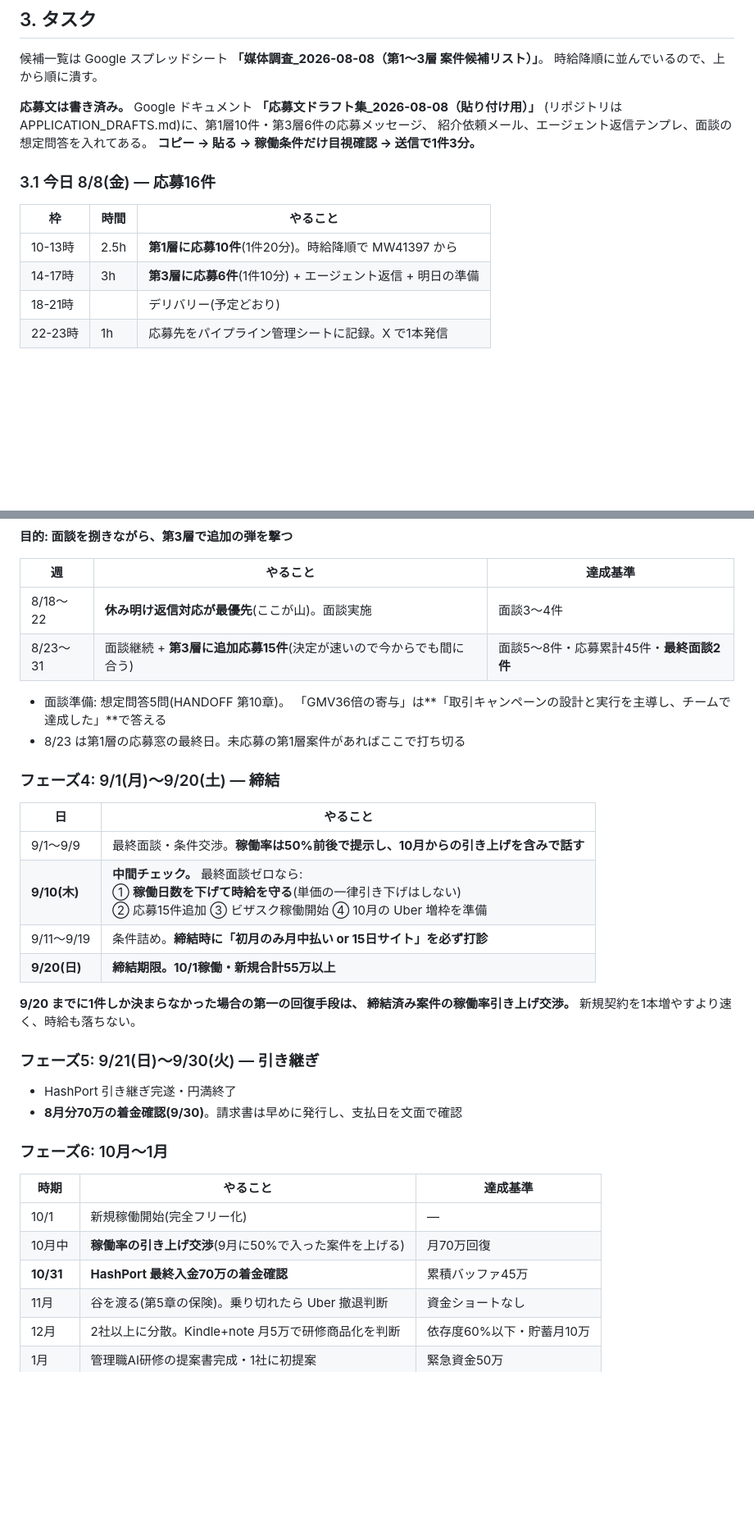
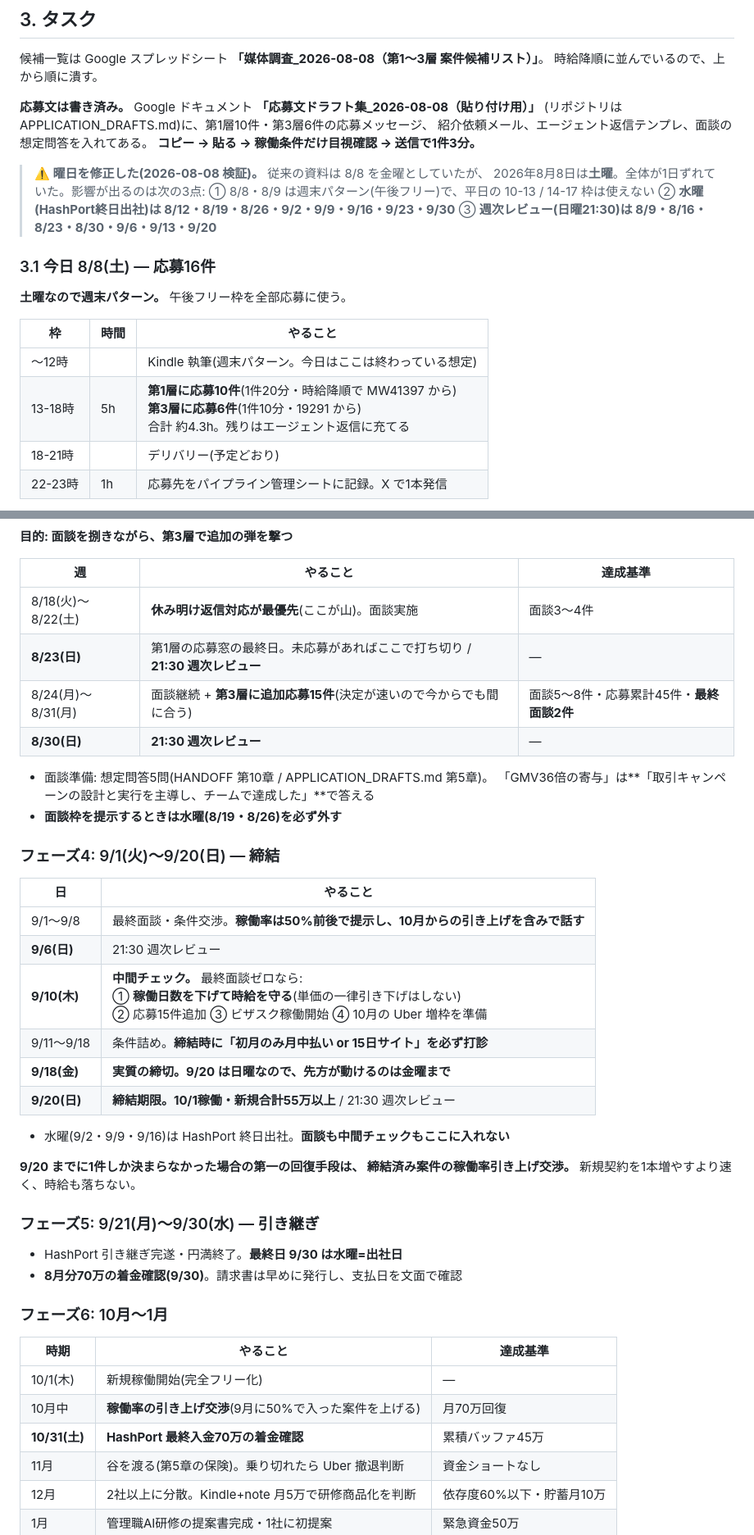
Before and after one commit to bpn333333/test, a Markdown page: PLAN.md, 2 parts joined by grey strips. Shown at 82% size. Rendered like a GitHub page; blank space fills up the shorter version.

```diff
--- a/PLAN.md
+++ b/PLAN.md
@@ -206,12 +206,20 @@ HANDOFF 第8章「管理職向けAI研修」の実績になる。→ **AI_INSTRU
 紹介依頼メール、エージェント返信テンプレ、面談の想定問答を入れてある。
 **コピー → 貼る → 稼働条件だけ目視確認 → 送信で1件3分。**
 
-### 3.1 今日 8/8(金) — 応募16件
+> **⚠️ 曜日を修正した(2026-08-08 検証)。** 従来の資料は 8/8 を金曜としていたが、
+> 2026年8月8日は**土曜**。全体が1日ずれていた。影響が出るのは次の3点:
+> ① 8/8・8/9 は週末パターン(午後フリー)で、平日の 10-13 / 14-17 枠は使えない
+> ② **水曜(HashPort終日出社)は 8/12・8/19・8/26・9/2・9/9・9/16・9/23・9/30**
+> ③ **週次レビュー(日曜21:30)は 8/9・8/16・8/23・8/30・9/6・9/13・9/20**
+
+### 3.1 今日 8/8(土) — 応募16件
+
+**土曜なので週末パターン。** 午後フリー枠を全部応募に使う。
 
 | 枠 | 時間 | やること |
 |---|---|---|
-| 10-13時 | 2.5h | **第1層に応募10件**(1件20分)。時給降順で MW41397 から |
-| 14-17時 | 3h | **第3層に応募6件**(1件10分) + エージェント返信 + 明日の準備 |
+| 〜12時 | | Kindle 執筆(週末パターン。今日はここは終わっている想定) |
+| 13-18時 | 5h | **第1層に応募10件**(1件20分・時給降順で MW41397 から)<br>**第3層に応募6件**(1件10分・19291 から)<br>合計 約4.3h。残りはエージェント返信に充てる |
 | 18-21時 | | デリバリー(予定どおり) |
 | 22-23時 | 1h | 応募先をパイプライン管理シートに記録。X で1本発信 |
 
@@ -301,37 +315,43 @@ HANDOFF 第8章「管理職向けAI研修」の実績になる。→ **AI_INSTRU
 
 | 週 | やること | 達成基準 |
 |---|---|---|
-| 8/18〜22 | **休み明け返信対応が最優先**(ここが山)。面談実施 | 面談3〜4件 |
-| 8/23〜31 | 面談継続 + **第3層に追加応募15件**(決定が速いので今からでも間に合う) | 面談5〜8件・応募累計45件・**最終面談2件** |
+| 8/18(火)〜8/22(土) | **休み明け返信対応が最優先**(ここが山)。面談実施 | 面談3〜4件 |
+| **8/23(日)** | 第1層の応募窓の最終日。未応募があればここで打ち切り / **21:30 週次レビュー** | — |
+| 8/24(月)〜8/31(月) | 面談継続 + **第3層に追加応募15件**(決定が速いので今からでも間に合う) | 面談5〜8件・応募累計45件・**最終面談2件** |
+| **8/30(日)** | **21:30 週次レビュー** | — |
 
-- 面談準備: 想定問答5問(HANDOFF 第10章)。
+- 面談準備: 想定問答5問(HANDOFF 第10章 / APPLICATION_DRAFTS.md 第5章)。
   「GMV36倍の寄与」は**「取引キャンペーンの設計と実行を主導し、チームで達成した」**で答える
-- 8/23 は第1層の応募窓の最終日。未応募の第1層案件があればここで打ち切る
+- **面談枠を提示するときは水曜(8/19・8/26)を必ず外す**
 
-### フェーズ4: 9/1(月)〜9/20(土) — 締結
+### フェーズ4: 9/1(火)〜9/20(日) — 締結
 
 | 日 | やること |
 |---|---|
-| 9/1〜9/9 | 最終面談・条件交渉。**稼働率は50%前後で提示し、10月からの引き上げを含みで話す** |
+| 9/1〜9/8 | 最終面談・条件交渉。**稼働率は50%前後で提示し、10月からの引き上げを含みで話す** |
+| **9/6(日)** | 21:30 週次レビュー |
 | **9/10(木)** | **中間チェック。** 最終面談ゼロなら:<br>① **稼働日数を下げて時給を守る**(単価の一律引き下げはしない)<br>② 応募15件追加 ③ ビザスク稼働開始 ④ 10月の Uber 増枠を準備 |
-| 9/11〜9/19 | 条件詰め。**締結時に「初月のみ月中払い or 15日サイト」を必ず打診** |
-| **9/20(日)** | **締結期限。10/1稼働・新規合計55万以上** |
+| 9/11〜9/18 | 条件詰め。**締結時に「初月のみ月中払い or 15日サイト」を必ず打診** |
+| **9/18(金)** | **実質の締切。9/20 は日曜なので、先方が動けるのは金曜まで** |
+| **9/20(日)** | **締結期限。10/1稼働・新規合計55万以上** / 21:30 週次レビュー |
+
+- 水曜(9/2・9/9・9/16)は HashPort 終日出社。**面談も中間チェックもここに入れない**
 
 **9/20 までに1件しか決まらなかった場合の第一の回復手段は、
 締結済み案件の稼働率引き上げ交渉。** 新規契約を1本増やすより速く、時給も落ちない。
 
-### フェーズ5: 9/21(日)〜9/30(火) — 引き継ぎ
+### フェーズ5: 9/21(月)〜9/30(水) — 引き継ぎ
 
-- HashPort 引き継ぎ完遂・円満終了
+- HashPort 引き継ぎ完遂・円満終了。**最終日 9/30 は水曜=出社日**
 - **8月分70万の着金確認(9/30)**。請求書は早めに発行し、支払日を文面で確認
 
 ### フェーズ6: 10月〜1月
 
 | 時期 | やること | 達成基準 |
 |---|---|---|
-| 10/1 | 新規稼働開始(完全フリー化) | — |
+| 10/1(木) | 新規稼働開始(完全フリー化) | — |
 | 10月中 | **稼働率の引き上げ交渉**(9月に50%で入った案件を上げる) | 月70万回復 |
-| **10/31** | **HashPort 最終入金70万の着金確認** | 累積バッファ45万 |
+| **10/31(土)** | **HashPort 最終入金70万の着金確認** | 累積バッファ45万 |
 | 11月 | 谷を渡る(第5章の保険)。乗り切れたら Uber 撤退判断 | 資金ショートなし |
 | 12月 | 2社以上に分散。Kindle+note 月5万で研修商品化を判断 | 依存度60%以下・貯蓄月10万 |
 | 1月 | 管理職AI研修の提案書完成・1社に初提案 | 緊急資金50万 |
```
Also changed, not shown: other parts of PLAN.md (+22 -16 lines), HANDOFF.md (+8 -0 lines).
